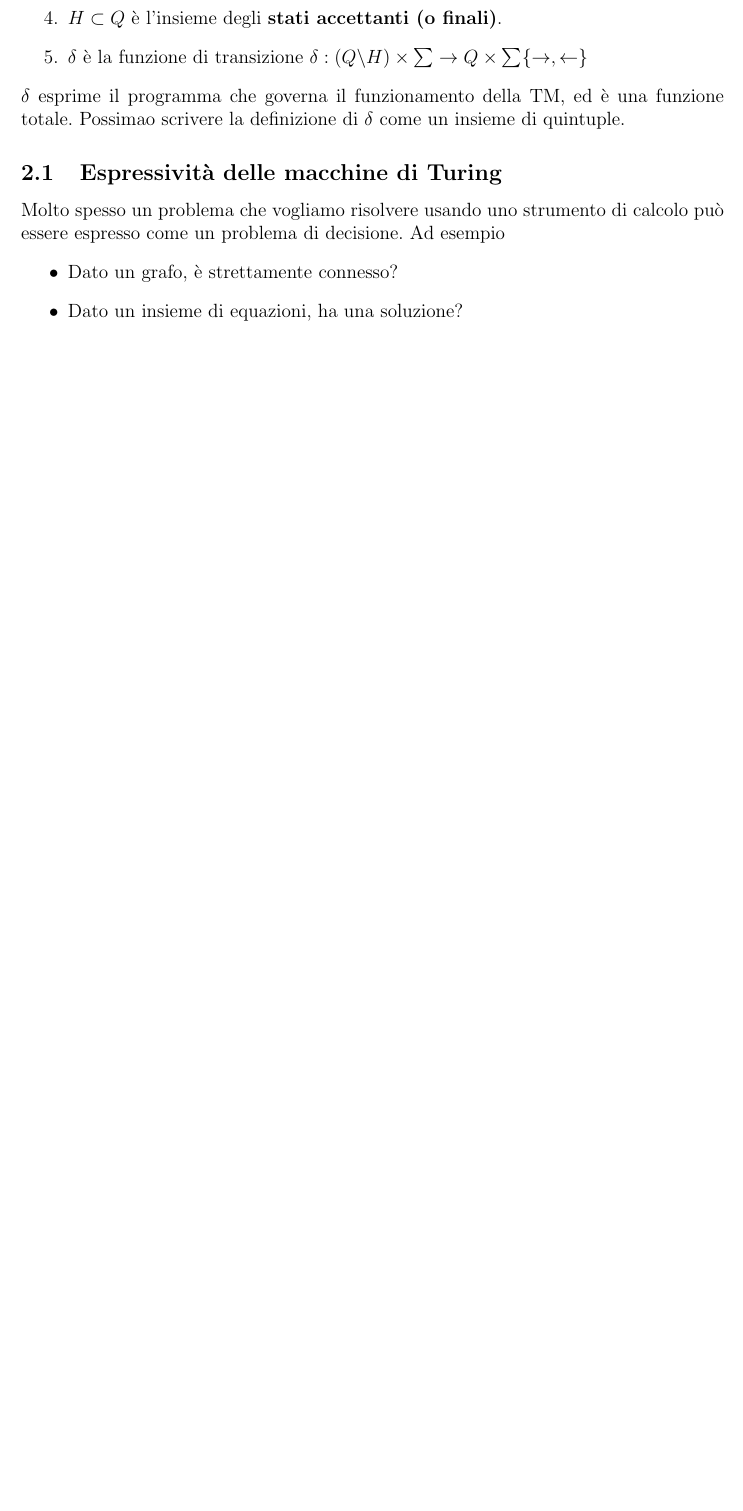
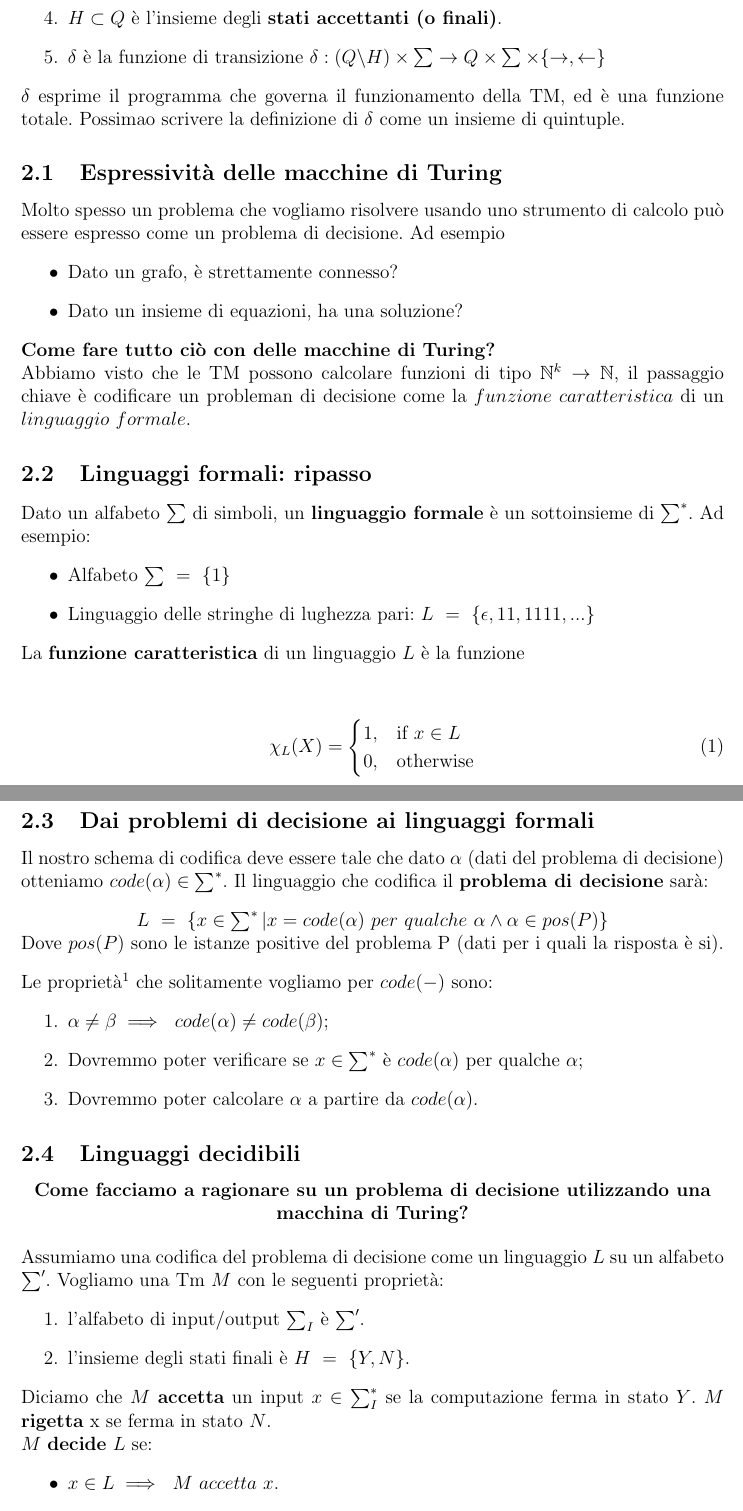
Before and after one commit to stefanostaffolani/informatica_teorica, a LaTeX document (th_cs.tex): part of page 2 of 12 before the commit and two parts of pages 3 and 4 of 15 after it, the two joined at a grey line, cut so that both start at the same text, the shorter picture padded with empty space. Compiled offline with pdfLaTeX.

Commit message:
chore: add previous slides

```diff
--- a/th_cs.tex
+++ b/th_cs.tex
@@ -3,6 +3,7 @@
 \usepackage[utf8x]{inputenc}
 \usepackage{amssymb}
 \usepackage{amsthm}
+\usepackage{amsmath}
 \usepackage{wrapfig}
 \usepackage{titlesec}
 \usepackage{geometry}
@@ -45,3 +46,48 @@ Molto spesso un problema che vogliamo risolvere usando uno strumento di calcolo
 \item Dato un grafo, \`e strettamente connesso?
 \item Dato un insieme di equazioni, ha una soluzione?
 \end{itemize}
+\textbf{Come fare tutto ci\`o con delle macchine di Turing?}\\
+Abbiamo visto che le TM possono calcolare funzioni di tipo $\mathbb{N}^{k} \rightarrow \mathbb{N}$, il passaggio chiave \`e codificare un probleman di decisione come la $funzione\ caratteristica$ di un $linguaggio\ formale$.
+\subsection{Linguaggi formali: ripasso}
+Dato un alfabeto $\sum$ di simboli, un \textbf{linguaggio formale} \`e un sottoinsieme di $\sum^{*}$. Ad esempio:
+\begin{itemize}
+\item Alfabeto $\sum\ =\ \{1\}$
+\item Linguaggio delle stringhe di lughezza pari: $L\ =\ \{\epsilon, 11,1111,...\}$
+\end{itemize}
+La \textbf{funzione caratteristica} di un linguaggio $L$ \`e la funzione \begin{center}
+\begin{equation}
+\chi_{L}(X) =
+	\begin{cases}
+		1, & \text{if}\ x \in L \\
+      	0, & \text{otherwise}
+	\end{cases}
+\end{equation}
+%$chi_{L}(X)= \Biggl\{ \Biggr\}$
+\end{center}
+\subsection{Dai problemi di decisione ai linguaggi formali}
+Il nostro schema di codifica deve essere tale che dato $\alpha$ (dati del problema di decisione) otteniamo $code(\alpha) \in \sum^{*}$. Il linguaggio che codifica il \textbf{problema di decisione} sar\`a:
+\begin{center}
+$L\ =\ \{x \in \sum^{*} | x=code(\alpha)\ per\ qualche\  \alpha \land \alpha \in pos(P) \}$\\
+Dove $pos(P)$ sono le istanze positive del problema P (dati per i quali la risposta \`e si).
+\end{center}
+Le propriet\`a\footnote{Quando si guarda alla complessità computazionale, altre proprietà
+diventano rilevanti: ad esempio quando la codifica é ridondante e calcolata
+in modo efficiente.} che solitamente vogliamo per $code(-)$ sono:
+\begin{enumerate}
+\item $\alpha \neq \beta \implies\ code(\alpha) \neq code(\beta) $;
+\item Dovremmo poter verificare se $x \in \sum^{*}$ \`e $code(\alpha)$ per qualche $\alpha$;
+\item Dovremmo poter calcolare $\alpha$ a partire da $code(\alpha)$.
+\end{enumerate}
+\subsection{Linguaggi decidibili}
+\begin{center}
+\textbf{Come facciamo a ragionare su un problema di decisione utilizzando una macchina di Turing?}
+\end{center}
+Assumiamo una codifica del problema di decisione come un linguaggio $L$ su un alfabeto $\sum'$. Vogliamo una Tm $M$ con le seguenti propriet\`a: \begin{enumerate}
+\item l'alfabeto di input/output $\sum_{I}$ \`e $\sum'$.
+\item l'insieme degli stati finali \`e $H\ =\ \{Y,N\}$.
+\end{enumerate}
+Diciamo che $M$ \textbf{accetta} un input $x \in \sum_{I}^{*}$ se la computazione ferma in stato $Y$. $M$ \textbf{rigetta} x se ferma in stato $N$.\\
+$M$ \textbf{decide} $L$ se:
+\begin{itemize}
+\item $x \in L \implies\ M\ accetta\ x.$
+\item $x \notin L \implies\ M\ rigetta\ x.$
```
Also changed, not shown: th_cs.pdf (deleted), th_cs.tex (31 more changed lines).
